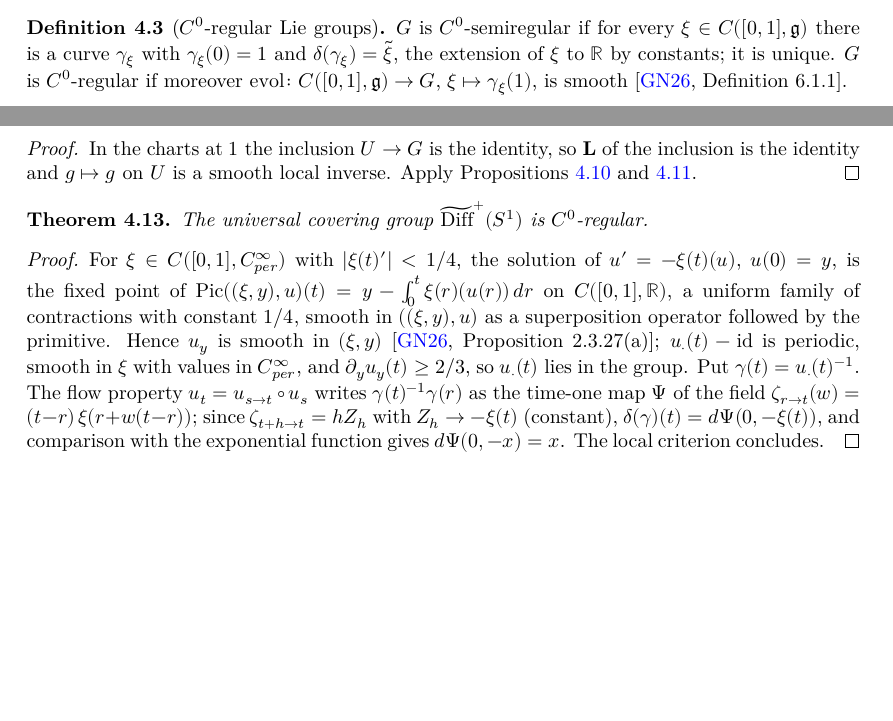
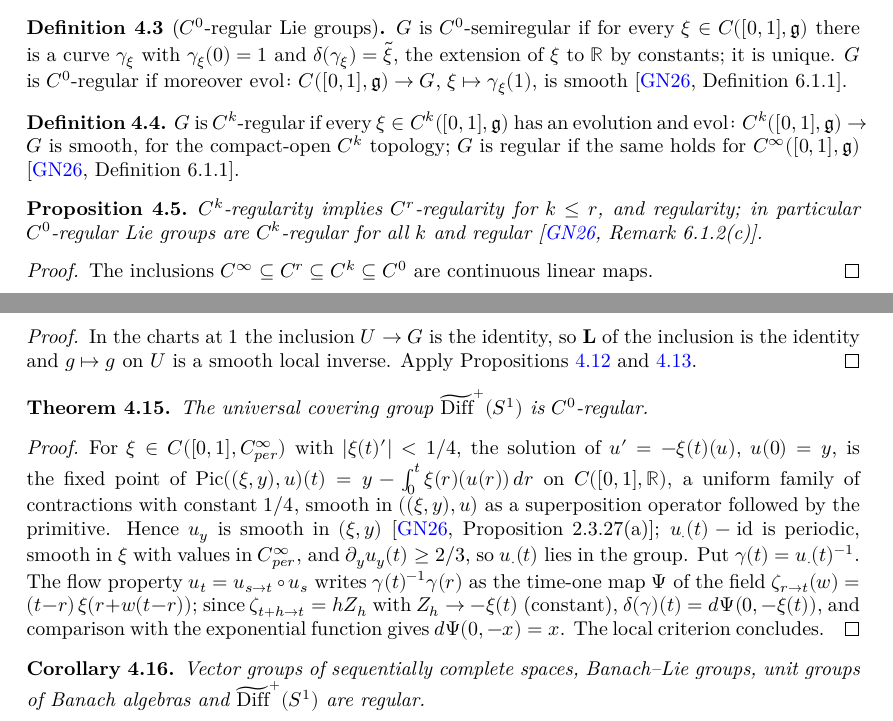
Before and after one commit to glaroton/lc-lie-groups, a LaTeX document (blueprint/src/print.tex, which reads blueprint/src/chapters/regular.tex): two parts of pages 14 and 16 of 17, joined at a grey line, cut so that both start at the same text, the shorter picture padded with empty space. Compiled offline with XeLaTeX.

Commit message:
C^k-regular and regular Lie groups; C⁰-regular groups are regular (GN26 Remark 6.1.2(c))
Co-Authored-By: Claude Opus 5.5 <noreply@anthropic.com>

```diff
--- a/blueprint/src/chapters/regular.tex
+++ b/blueprint/src/chapters/regular.tex
@@ -61,6 +61,38 @@ available as locally convex spaces.
   $\mathrm{evol}\colon C([0, 1], \mathfrak g) \to G$, $\xi \mapsto \gamma_\xi(1)$, is smooth
   \cite[Definition 6.1.1]{GN26}.
 \end{definition}
+
+\begin{definition}
+  \label{def:ck-regular}
+  \lean{LocallyConvex.LieGroups.MBLieGroup.CkCurve,
+    LocallyConvex.LieGroups.MBLieGroup.SmoothCurve,
+    LocallyConvex.LieGroups.MBLieGroup.IsCkRegular,
+    LocallyConvex.LieGroups.MBLieGroup.IsRegular}
+  \leanok
+  \uses{def:c0-regular}
+  $G$ is $C^k$-regular if every $\xi \in C^k([0, 1], \mathfrak g)$ has an evolution and
+  $\mathrm{evol}\colon C^k([0, 1], \mathfrak g) \to G$ is smooth, for the compact-open $C^k$
+  topology; $G$ is regular if the same holds for $C^\infty([0, 1], \mathfrak g)$
+  \cite[Definition 6.1.1]{GN26}.
+\end{definition}
+
+\begin{proposition}
+  \label{prop:ck-regular-mono}
+  \lean{LocallyConvex.LieGroups.MBLieGroup.IsCkRegular.mono,
+    LocallyConvex.LieGroups.MBLieGroup.IsCkRegular.isRegular,
+    LocallyConvex.LieGroups.MBLieGroup.IsC0Regular.isCkRegular,
+    LocallyConvex.LieGroups.MBLieGroup.IsC0Regular.isRegular}
+  \leanok
+  \uses{def:ck-regular}
+  $C^k$-regularity implies $C^r$-regularity for $k \leq r$, and regularity; in particular
+  $C^0$-regular Lie groups are $C^k$-regular for all $k$ and regular
+  \cite[Remark 6.1.2(c)]{GN26}.
+\end{proposition}
+
+\begin{proof}
+  \leanok
+  The inclusions $C^\infty \subseteq C^r \subseteq C^k \subseteq C^0$ are continuous linear maps.
+\end{proof}
 
 \begin{proposition}[Solutions on {$[0, 1]$}]
   \label{prop:regular-interval}
@@ -305,3 +337,16 @@ available as locally convex spaces.
   $Z_h \to -\xi(t)$ (constant), $\delta(\gamma)(t) = d\Psi(0, -\xi(t))$, and comparison with the
   exponential function gives $d\Psi(0, -x) = x$. The local criterion concludes.
 \end{proof}
+
+\begin{corollary}
+  \label{cor:regular-examples}
+  \lean{LocallyConvex.LieGroups.VectorGroup.isRegular,
+    LocallyConvex.LieGroups.MBLieGroup.isRegular_of_completeSpace,
+    LocallyConvex.LieGroups.UnitGroup.isRegular,
+    LocallyConvex.LieGroups.CircleCover.isRegular}
+  \leanok
+  \uses{prop:ck-regular-mono, prop:vector-regular, thm:banach-regular, thm:units-regular,
+    thm:circle-cover-regular}
+  Vector groups of sequentially complete spaces, Banach--Lie groups, unit groups of Banach
+  algebras and $\widetilde{\mathrm{Diff}}^+(S^1)$ are regular.
+\end{corollary}
```
Also changed, not shown: README.md, 4 other files.
